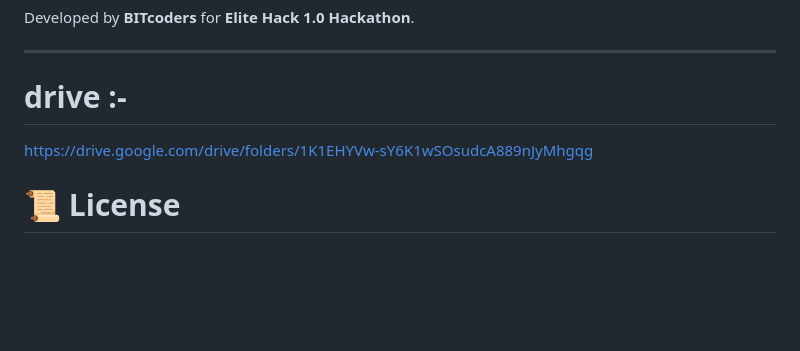
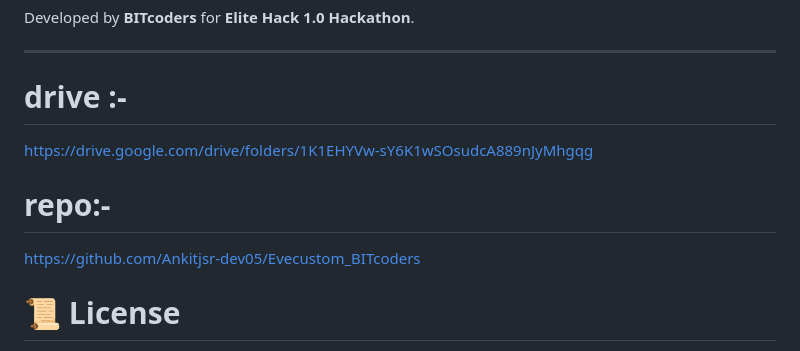
Before and after one commit to Ankitjsr-dev05/Evecustom_BITcoders, a Markdown page: README.md, the part around the change. GitHub-like rendering; blank space fills up the shorter version.

Commit message:
Add GitHub repository link to README
Added repository link to README.

```diff
--- a/README.md
+++ b/README.md
@@ -134,5 +134,8 @@ Developed by **BITcoders** for **Elite Hack 1.0 Hackathon**.
 # drive :-
 https://drive.google.com/drive/folders/1K1EHYVw-sY6K1wSOsudcA889nJyMhgqg
 
+# repo:-
+https://github.com/Ankitjsr-dev05/Evecustom_BITcoders
+
 # 📜 License
 This project is developed for educational and hackathon purposes.
```
